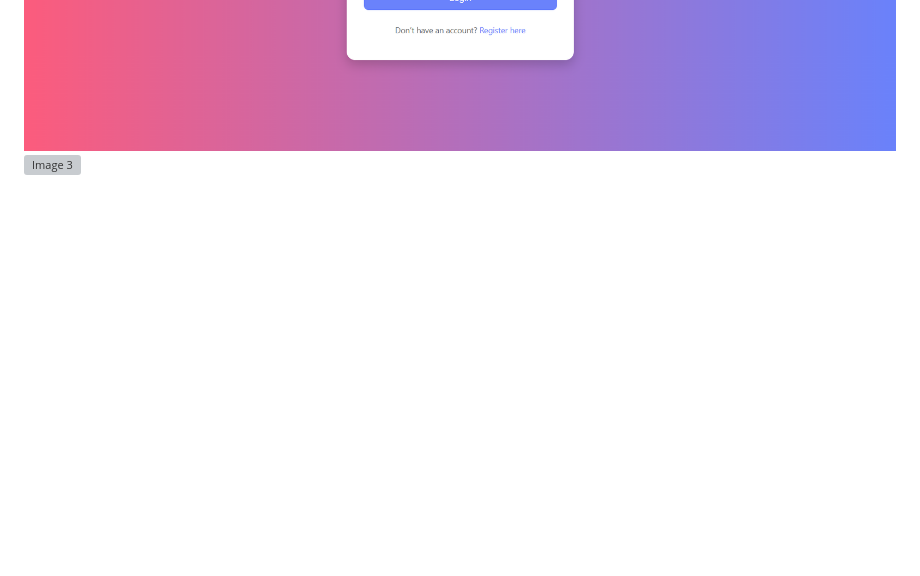
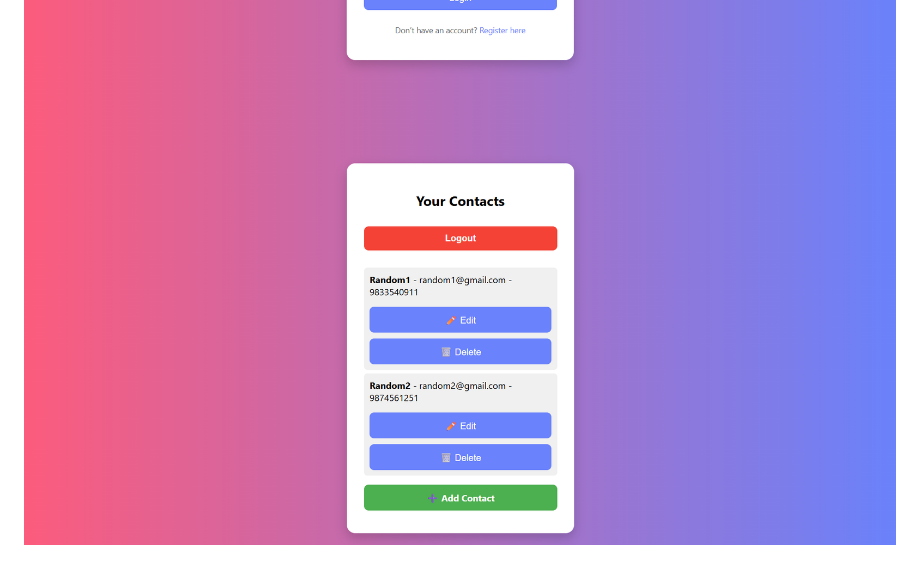
Before and after one commit to Gunjankadam/ContactKeeper, a Markdown page: README.md, the part around the change. Drawn GitHub-style; blank space fills up the shorter version; grey boxes are pictures that could not be loaded.

```diff
--- a/README.md
+++ b/README.md
@@ -145,4 +145,4 @@ const API_BASE = 'https://contactkeeper-ulq2.onrender.com';
 
 ![Image 3](https://github.com/Gunjankadam/ContactKeeper/blob/main/22.png)
 ![Image 3](https://github.com/Gunjankadam/ContactKeeper/blob/main/33.png)
-![Image 3](https://github.com/Gunjankadam/ContactKeeper/blob/main/11.png)
+![Image 3](https://github.com/Gunjankadam/ContactKeeper/blob/main/new.png)
```
